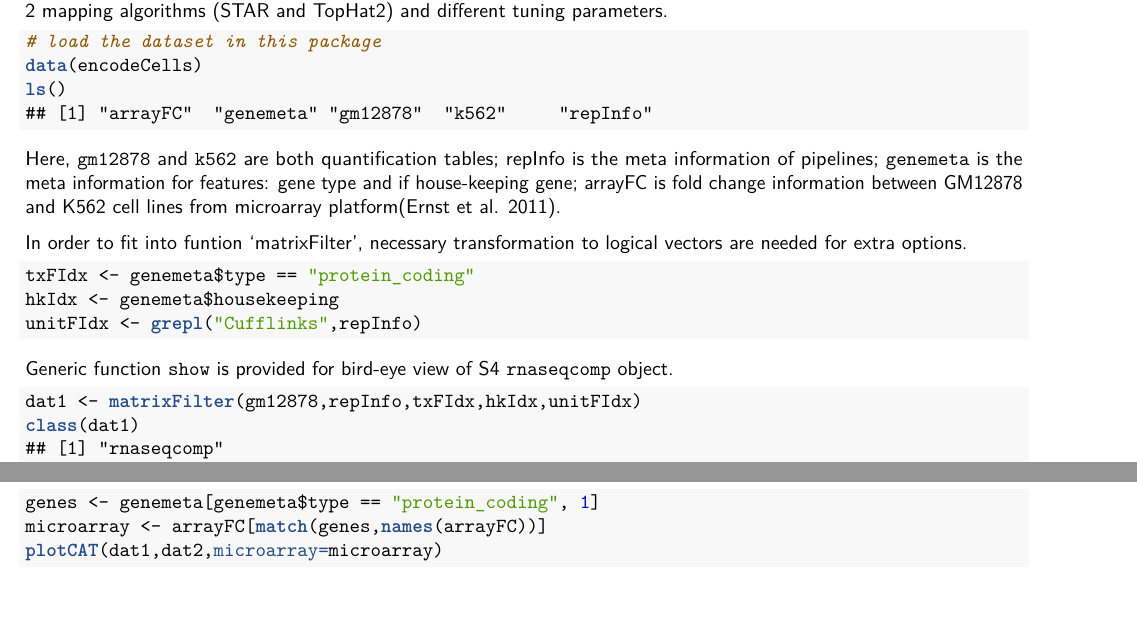
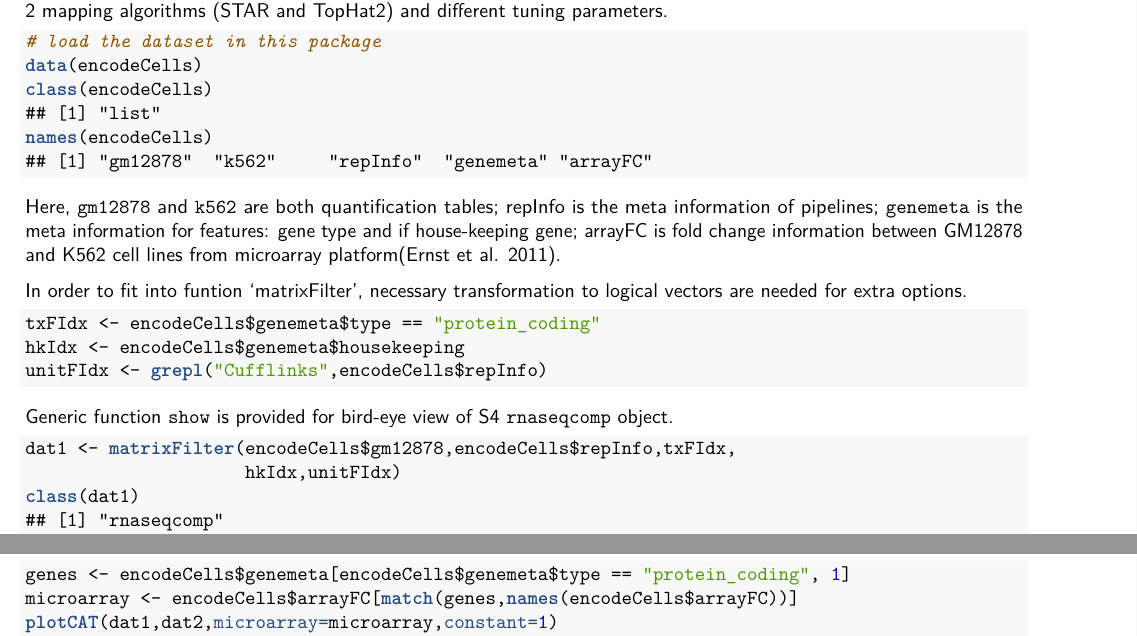
Before and after one commit to tengmx/rnaseqcomp, an R Markdown document (vignettes/rnaseqcomp.Rmd): two parts of pages 2 and 6 of 8 before the commit and two parts of pages 2 and 7 of 8 after it, joined at a grey line, cut so that both start at the same text, the shorter picture padded with empty space. The pictures show the output file vignettes/rnaseqcomp.pdf that the author committed with the source.

Commit message:
first release

````diff
--- a/vignettes/rnaseqcomp.Rmd
+++ b/vignettes/rnaseqcomp.Rmd
@@ -105,7 +105,8 @@ algorithms (STAR and TopHat2) and different tuning parameters.
 ```{r data}
 # load the dataset in this package
 data(encodeCells)
-ls()
+class(encodeCells)
+names(encodeCells)
 ```
 
 Here, `gm12878` and `k562` are both quantification tables; repInfo is the meta
@@ -117,16 +118,17 @@ In order to fit into funtion 'matrixFilter', necessary transformation to
 logical vectors are needed for extra options.
 
 ```{r meta}
-txFIdx <- genemeta$type == "protein_coding"
-hkIdx <- genemeta$housekeeping
-unitFIdx <- grepl("Cufflinks",repInfo)
+txFIdx <- encodeCells$genemeta$type == "protein_coding"
+hkIdx <- encodeCells$genemeta$housekeeping
+unitFIdx <- grepl("Cufflinks",encodeCells$repInfo)
 ```
 
 Generic function `show` is provided for bird-eye view of S4 `rnaseqcomp`
 object.
 
 ```{r filter}
-dat1 <- matrixFilter(gm12878,repInfo,txFIdx,hkIdx,unitFIdx)
+dat1 <- matrixFilter(encodeCells$gm12878,encodeCells$repInfo,txFIdx,
+                     hkIdx,unitFIdx)
 class(dat1)
 show(dat1)
 ```
@@ -204,9 +207,9 @@ document the steps how we calculated microarray fold change here, since it
 is beyond the scope of this vignette.
 
 ```{r diffsens}
-genes <- genemeta[genemeta$type == "protein_coding", 1]
-microarray <- arrayFC[match(genes,names(arrayFC))]
-plotCAT(dat1,dat2,microarray=microarray)
+genes <- encodeCells$genemeta[encodeCells$genemeta$type == "protein_coding", 1]
+microarray <- encodeCells$arrayFC[match(genes,names(encodeCells$arrayFC))]
+plotCAT(dat1,dat2,microarray=microarray,constant=1)
 ```
 
 By comparing with microarray differential analysis, CAT plots will be plotted
````
Also changed, not shown: R/AllClasses.R (+8 -2 lines), R/encodeCells.R (+1 -1 lines), R/matrixFilter.R (+5 -4 lines), R/plotCAT.R (+10 -7 lines), R/plotMAD.R (+5 -4 lines), R/plotNE.R (+5 -4 lines), vignettes/rnaseqcomp.pdf, vignettes/rnaseqcomp.Rmd (3 more changed lines), 9 other files.
